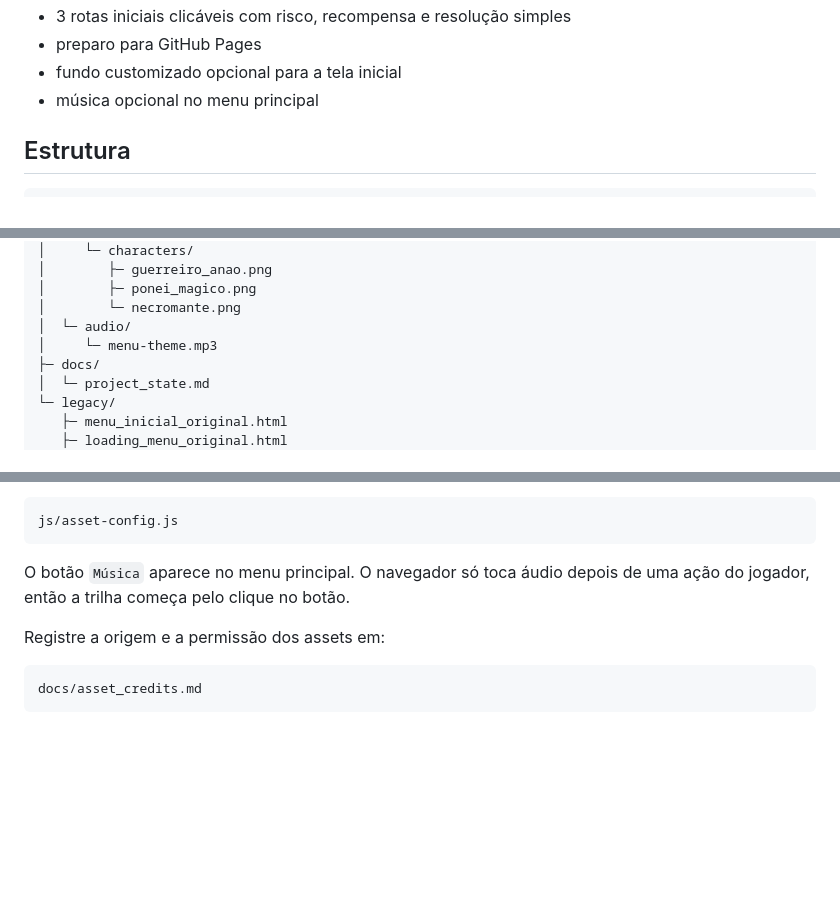
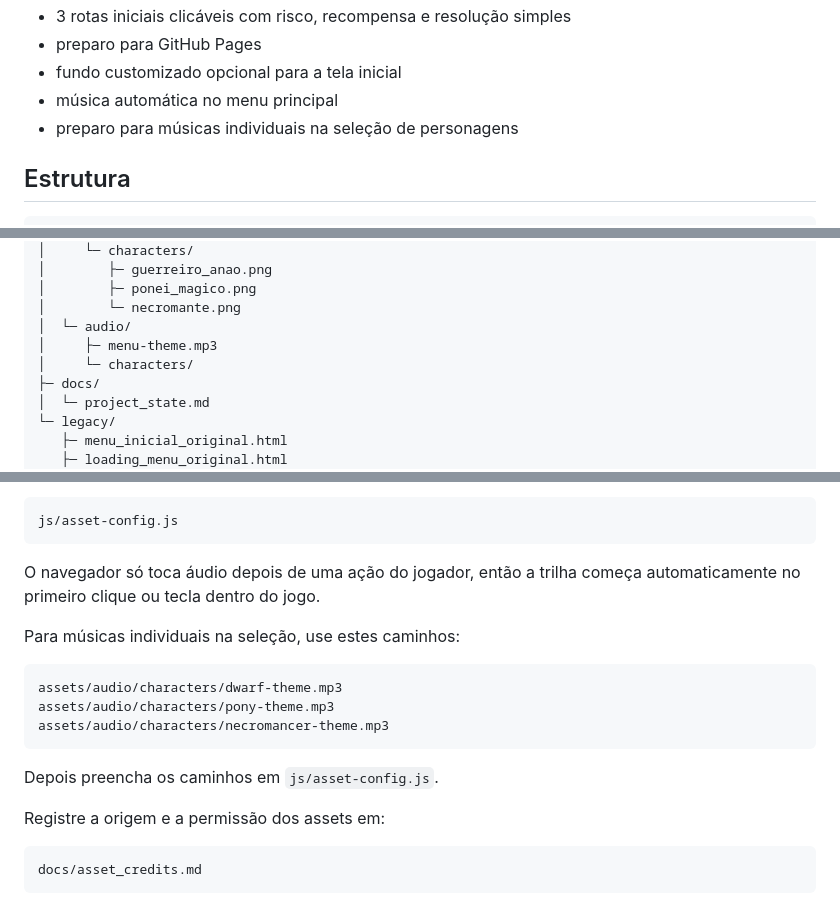
Before and after one commit to CverinhaBr123/ecos-do-abismo-, a Markdown page: README.md, 3 parts joined by grey strips. GitHub-like rendering; blank space fills up the shorter version.

Commit message:
Update game audio flow

````diff
--- a/README.md
+++ b/README.md
@@ -18,7 +18,8 @@ Esta versão do projeto já inclui:
 - 3 rotas iniciais clicáveis com risco, recompensa e resolução simples
 - preparo para GitHub Pages
 - fundo customizado opcional para a tela inicial
-- música opcional no menu principal
+- música automática no menu principal
+- preparo para músicas individuais na seleção de personagens
 
 ## Estrutura
 
@@ -39,7 +40,8 @@ ecos-do-abismo-codex/
 │        ├─ ponei_magico.png
 │        └─ necromante.png
 │  └─ audio/
-│     └─ menu-theme.mp3
+│     ├─ menu-theme.mp3
+│     └─ characters/
 ├─ docs/
 │  └─ project_state.md
 └─ legacy/
@@ -100,7 +102,17 @@ Depois ative `enableMenuMusic` em:
 js/asset-config.js
 ```
 
-O botão `Música` aparece no menu principal. O navegador só toca áudio depois de uma ação do jogador, então a trilha começa pelo clique no botão.
+O navegador só toca áudio depois de uma ação do jogador, então a trilha começa automaticamente no primeiro clique ou tecla dentro do jogo.
+
+Para músicas individuais na seleção, use estes caminhos:
+
+```text
+assets/audio/characters/dwarf-theme.mp3
+assets/audio/characters/pony-theme.mp3
+assets/audio/characters/necromancer-theme.mp3
+```
+
+Depois preencha os caminhos em `js/asset-config.js`.
 
 Registre a origem e a permissão dos assets em:
 
````
